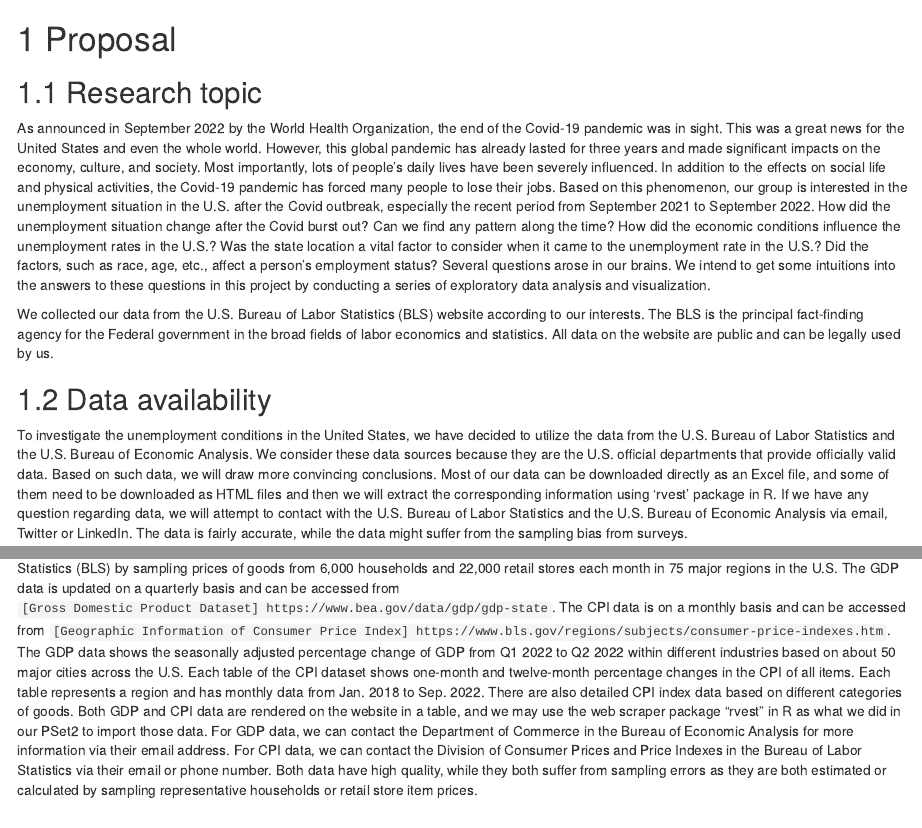
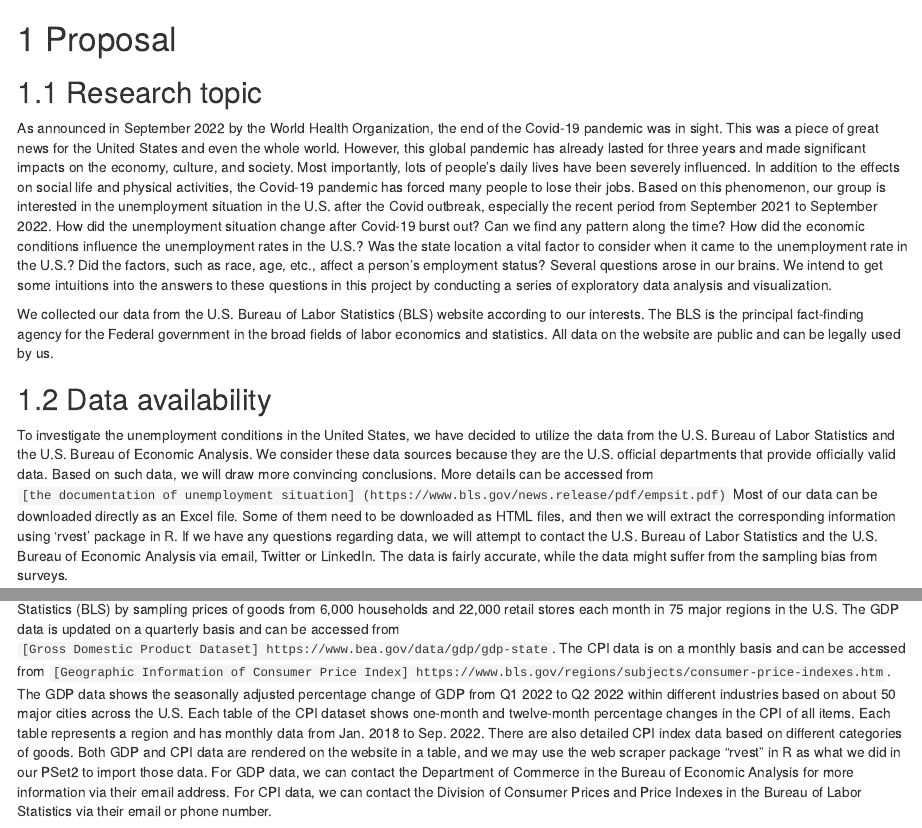
Before and after one commit to joslyn54/Unemployment-after-Covid, an R Markdown document (proposal.Rmd): the page in a window 1100 px wide, from its top, and a second part further down, joined at a grey line. Rendered offline with R 4.5, knitr and Pandoc, with nearby package versions; drawn as R Markdown's standard HTML page in place of the format the file asks for.

Commit message:
Final Version

```diff
--- a/proposal.Rmd
+++ b/proposal.Rmd
@@ -1,13 +1,13 @@
 # Proposal
 
 ## Research topic
-As announced in September 2022 by the World Health Organization, the end of the Covid-19 pandemic was in sight. This was a great news for the United States and even the whole world. However, this global pandemic has already lasted for three years and made significant impacts on the economy, culture, and society. Most importantly, lots of people’s daily lives have been severely influenced. In addition to the effects on social life and physical activities, the Covid-19 pandemic has forced many people to lose their jobs. Based on this phenomenon, our group is interested in the unemployment situation in the U.S. after the Covid outbreak, especially the recent period from September 2021 to September 2022. How did the unemployment situation change after the Covid burst out? Can we find any pattern along the time? How did the economic conditions influence the unemployment rates in the U.S.? Was the state location a vital factor to consider when it came to the unemployment rate in the U.S.? Did the factors, such as race, age, etc., affect a person’s employment status? Several questions arose in our brains. We intend to get some intuitions into the answers to these questions in this project by conducting a series of exploratory data analysis and visualization.
+As announced in September 2022 by the World Health Organization, the end of the Covid-19 pandemic was in sight. This was a piece of great news for the United States and even the whole world. However, this global pandemic has already lasted for three years and made significant impacts on the economy, culture, and society. Most importantly, lots of people’s daily lives have been severely influenced. In addition to the effects on social life and physical activities, the Covid-19 pandemic has forced many people to lose their jobs. Based on this phenomenon, our group is interested in the unemployment situation in the U.S. after the Covid outbreak, especially the recent period from September 2021 to September 2022. How did the unemployment situation change after Covid-19 burst out? Can we find any pattern along the time? How did the economic conditions influence the unemployment rates in the U.S.? Was the state location a vital factor to consider when it came to the unemployment rate in the U.S.? Did the factors, such as race, age, etc., affect a person’s employment status? Several questions arose in our brains. We intend to get some intuitions into the answers to these questions in this project by conducting a series of exploratory data analysis and visualization.
 
 We collected our data from the U.S. Bureau of Labor Statistics (BLS) website according to our interests. The BLS is the principal fact-finding agency for the Federal government in the broad fields of labor economics and statistics. All data on the website are public and can be legally used by us.
 
 ## Data availability
 
-To investigate the unemployment conditions in the United States, we have decided to utilize the data from the U.S. Bureau of Labor Statistics and the U.S. Bureau of Economic Analysis. We consider these data sources because they are the U.S. official departments that provide officially valid data. Based on such data, we will draw more convincing conclusions. Most of our data can be downloaded directly as an Excel file, and some of them need to be downloaded as HTML files and then we will extract the corresponding information using 'rvest' package in R. If we have any question regarding data, we will attempt to contact with the U.S. Bureau of Labor Statistics and the U.S. Bureau of Economic Analysis via email, Twitter or LinkedIn. The data is fairly accurate, while the data might suffer from the sampling bias from surveys.
+To investigate the unemployment conditions in the United States, we have decided to utilize the data from the U.S. Bureau of Labor Statistics and the U.S. Bureau of Economic Analysis. We consider these data sources because they are the U.S. official departments that provide officially valid data. Based on such data, we will draw more convincing conclusions. More details can be accessed from `[the documentation of unemployment situation] (https://www.bls.gov/news.release/pdf/empsit.pdf)` Most of our data can be downloaded directly as an Excel file. Some of them need to be downloaded as HTML files, and then we will extract the corresponding information using 'rvest' package in R. If we have any questions regarding data, we will attempt to contact the U.S. Bureau of Labor Statistics and the U.S. Bureau of Economic Analysis via email, Twitter or LinkedIn. The data is fairly accurate, while the data might suffer from the sampling bias from surveys.
 
 Below are five aspects we intend to explore and corresponding data sources for our project.
 
@@ -30,4 +30,4 @@ Fourthly, we want to investigate the unemployment status of the civilian populat
 
 ### GDP and CPI by Region
 
-We decided to investigate the regional GDP and CPI data from 2021 to 2022 across the United States from September 2021 to September 2022. We plan to visualize these geospatial data of GDP and CPI on a map to represent the percentage changes of these two indicators, which will help us better understand the unemployment situation in terms of its economic context in the post-pandemic era from 2021 to 2022. The GDP data was maintained by the Bureau of Economic Analysis (BEA), and the CPI data was maintained by the U.S. Bureau of Labor Statistics (BLS). These GDP data was collected by the Regional Product Division of BEA from the Department of Agriculture, the Census Bureau, and other federal agencies based on different indicators such as income for the services-producing industries. The CPI data was calculated by the U.S. Bureau of Labor Statistics (BLS) by sampling prices of goods from 6,000 households and 22,000 retail stores each month in 75 major regions in the U.S. The GDP data is updated on a quarterly basis and can be accessed from `[Gross Domestic Product Dataset] https://www.bea.gov/data/gdp/gdp-state`. The CPI data is on a monthly basis and can be accessed from `[Geographic Information of Consumer Price Index] https://www.bls.gov/regions/subjects/consumer-price-indexes.htm`. The GDP data shows the seasonally adjusted percentage change of GDP from Q1 2022 to Q2 2022 within different industries based on about 50 major cities across the U.S. Each table of the CPI dataset shows one-month and twelve-month percentage changes in the CPI of all items. Each table represents a region and has monthly data from Jan. 2018 to Sep. 2022. There are also detailed CPI index data based on different categories of goods. Both GDP and CPI data are rendered on the website in a table, and we may use the web scraper package “rvest” in R as what we did in our PSet2 to import those data. For GDP data, we can contact the Department of Commerce in the Bureau of Economic Analysis for more information via their email address. For CPI data, we can contact the Division of Consumer Prices and Price Indexes in the Bureau of Labor Statistics via their email or phone number. Both data have high quality, while they both suffer from sampling errors as they are both estimated or calculated by sampling representative households or retail store item prices.
+We decided to investigate the regional GDP and CPI data from 2021 to 2022 across the United States from September 2021 to September 2022. We plan to visualize these geospatial data of GDP and CPI on a map to represent the percentage changes of these two indicators, which will help us better understand the unemployment situation in terms of its economic context in the post-pandemic era from 2021 to 2022. The GDP data was maintained by the Bureau of Economic Analysis (BEA), and the CPI data was maintained by the U.S. Bureau of Labor Statistics (BLS). These GDP data was collected by the Regional Product Division of BEA from the Department of Agriculture, the Census Bureau, and other federal agencies based on different indicators such as income for the services-producing industries. The CPI data was calculated by the U.S. Bureau of Labor Statistics (BLS) by sampling prices of goods from 6,000 households and 22,000 retail stores each month in 75 major regions in the U.S. The GDP data is updated on a quarterly basis and can be accessed from `[Gross Domestic Product Dataset] https://www.bea.gov/data/gdp/gdp-state`. The CPI data is on a monthly basis and can be accessed from `[Geographic Information of Consumer Price Index] https://www.bls.gov/regions/subjects/consumer-price-indexes.htm`. The GDP data shows the seasonally adjusted percentage change of GDP from Q1 2022 to Q2 2022 within different industries based on about 50 major cities across the U.S. Each table of the CPI dataset shows one-month and twelve-month percentage changes in the CPI of all items. Each table represents a region and has monthly data from Jan. 2018 to Sep. 2022. There are also detailed CPI index data based on different categories of goods. Both GDP and CPI data are rendered on the website in a table, and we may use the web scraper package “rvest” in R as what we did in our PSet2 to import those data. For GDP data, we can contact the Department of Commerce in the Bureau of Economic Analysis for more information via their email address. For CPI data, we can contact the Division of Consumer Prices and Price Indexes in the Bureau of Labor Statistics via their email or phone number.
```
Also changed, not shown: docs/search_index.json, 1 other file.
